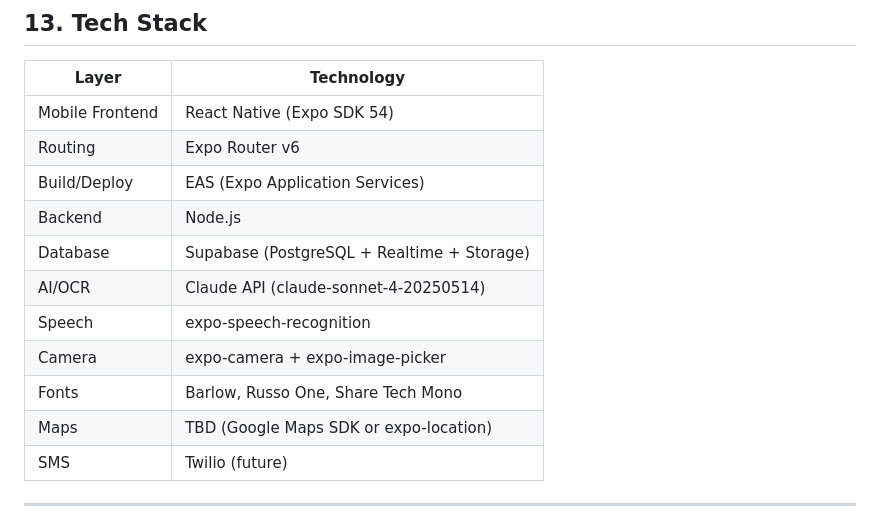
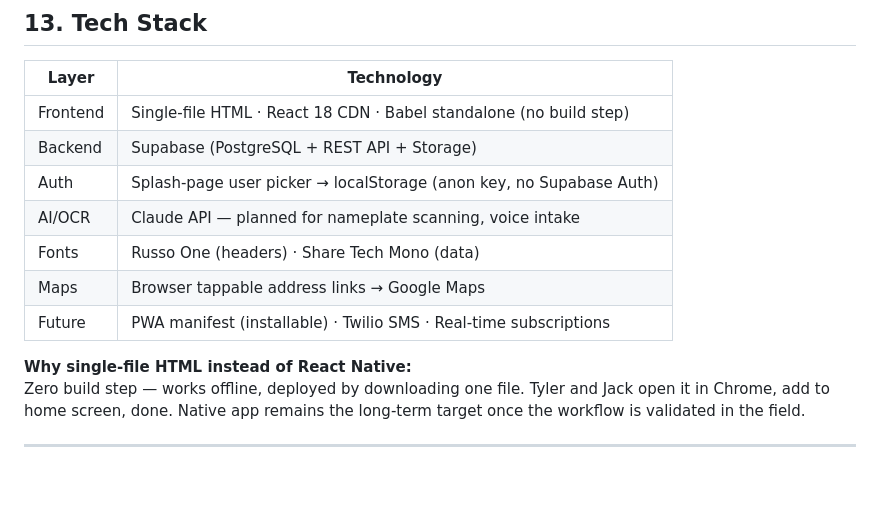
Before and after one commit to jvarmstrongiii-stick-it/thank-claudia, a Markdown page: PROJECT_SPEC.md, the part around one of its changes. Rendered like a GitHub page; blank space fills up the shorter version.

```diff
--- a/PROJECT_SPEC.md
+++ b/PROJECT_SPEC.md
@@ -169,17 +169,16 @@ Full-page view (not bottom sheet) containing:
 
 | Layer | Technology |
 |---|---|
-| Mobile Frontend | React Native (Expo SDK 54) |
-| Routing | Expo Router v6 |
-| Build/Deploy | EAS (Expo Application Services) |
-| Backend | Node.js |
-| Database | Supabase (PostgreSQL + Realtime + Storage) |
-| AI/OCR | Claude API (claude-sonnet-4-20250514) |
-| Speech | expo-speech-recognition |
-| Camera | expo-camera + expo-image-picker |
-| Fonts | Barlow, Russo One, Share Tech Mono |
-| Maps | TBD (Google Maps SDK or expo-location) |
-| SMS | Twilio (future) |
+| Frontend | Single-file HTML · React 18 CDN · Babel standalone (no build step) |
+| Backend | Supabase (PostgreSQL + REST API + Storage) |
+| Auth | Splash-page user picker → localStorage (anon key, no Supabase Auth) |
+| AI/OCR | Claude API — planned for nameplate scanning, voice intake |
+| Fonts | Russo One (headers) · Share Tech Mono (data) |
+| Maps | Browser tappable address links → Google Maps |
+| Future | PWA manifest (installable) · Twilio SMS · Real-time subscriptions |
+
+**Why single-file HTML instead of React Native:**
+Zero build step — works offline, deployed by downloading one file. Tyler and Jack open it in Chrome, add to home screen, done. Native app remains the long-term target once the workflow is validated in the field.
 
 ---
 
```
Also changed, not shown: other parts of PROJECT_SPEC.md (+45 -21 lines).
